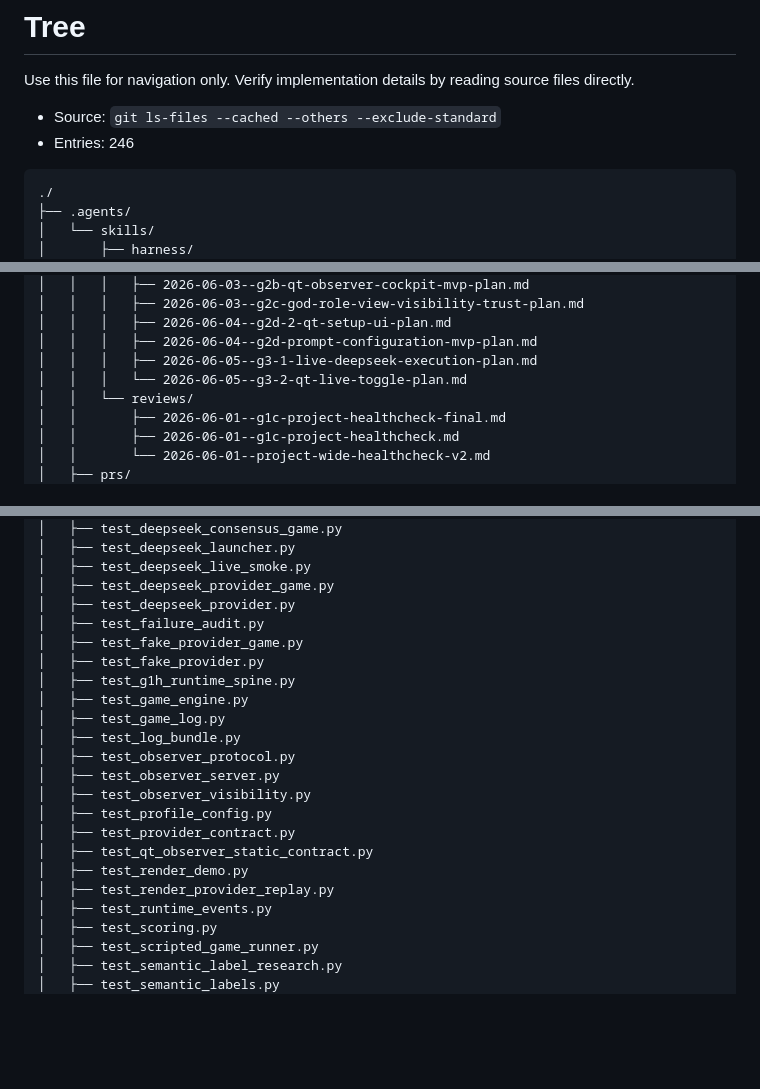
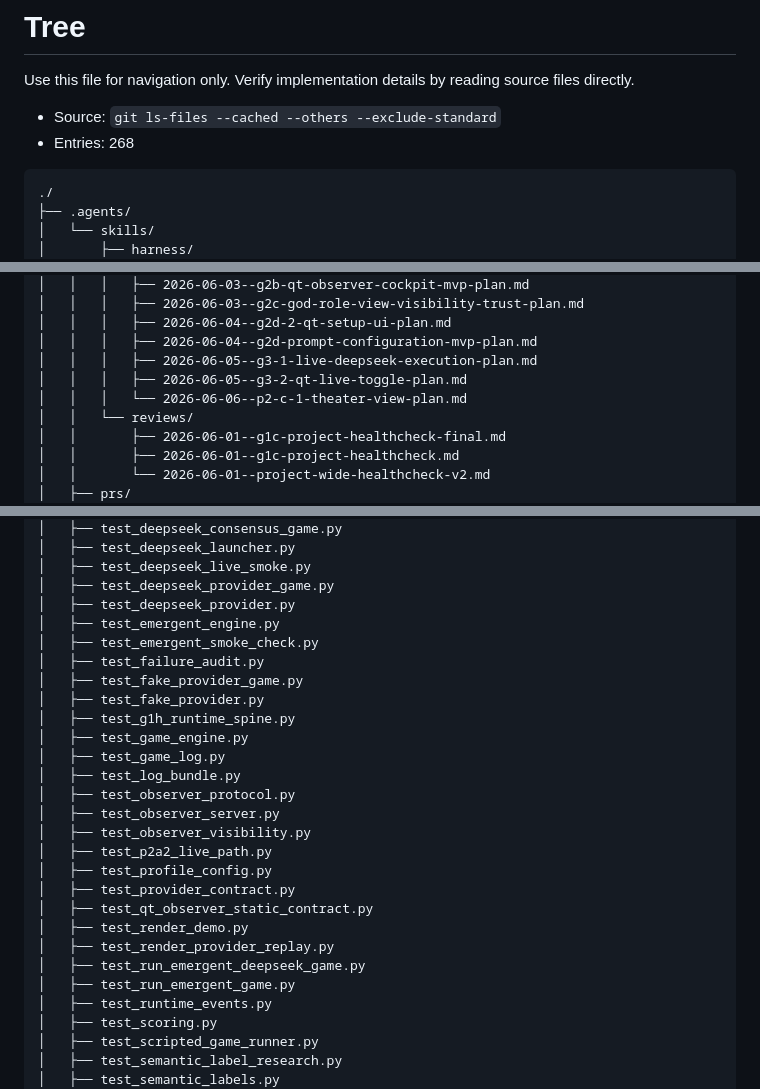
Before and after one commit to liaoszong/Werewolf-agent, a Markdown page: .oh-my-harness/tree.md, 3 parts joined by grey strips. Drawn GitHub-style; blank space fills up the shorter version.

````diff
--- a/.oh-my-harness/tree.md
+++ b/.oh-my-harness/tree.md
@@ -3,7 +3,7 @@
 Use this file for navigation only. Verify implementation details by reading source files directly.
 
 - Source: `git ls-files --cached --others --exclude-standard`
-- Entries: 246
+- Entries: 268
 
 ```text
 ./
@@ -181,7 +189,8 @@ Use this file for navigation only. Verify implementation details by reading sour
 │   │   │   ├── 2026-06-04--g2d-2-qt-setup-ui-plan.md
 │   │   │   ├── 2026-06-04--g2d-prompt-configuration-mvp-plan.md
 │   │   │   ├── 2026-06-05--g3-1-live-deepseek-execution-plan.md
-│   │   │   └── 2026-06-05--g3-2-qt-live-toggle-plan.md
+│   │   │   ├── 2026-06-05--g3-2-qt-live-toggle-plan.md
+│   │   │   └── 2026-06-06--p2-c-1-theater-view-plan.md
 │   │   └── reviews/
 │   │       ├── 2026-06-01--g1c-project-healthcheck-final.md
 │   │       ├── 2026-06-01--g1c-project-healthcheck.md
@@ -273,6 +291,8 @@ Use this file for navigation only. Verify implementation details by reading sour
 │   ├── test_deepseek_live_smoke.py
 │   ├── test_deepseek_provider_game.py
 │   ├── test_deepseek_provider.py
+│   ├── test_emergent_engine.py
+│   ├── test_emergent_smoke_check.py
 │   ├── test_failure_audit.py
 │   ├── test_fake_provider_game.py
 │   ├── test_fake_provider.py
@@ -283,11 +303,14 @@ Use this file for navigation only. Verify implementation details by reading sour
 │   ├── test_observer_protocol.py
 │   ├── test_observer_server.py
 │   ├── test_observer_visibility.py
+│   ├── test_p2a2_live_path.py
 │   ├── test_profile_config.py
 │   ├── test_provider_contract.py
 │   ├── test_qt_observer_static_contract.py
 │   ├── test_render_demo.py
 │   ├── test_render_provider_replay.py
+│   ├── test_run_emergent_deepseek_game.py
+│   ├── test_run_emergent_game.py
 │   ├── test_runtime_events.py
 │   ├── test_scoring.py
 │   ├── test_scripted_game_runner.py
````
Also changed, not shown: other parts of .oh-my-harness/tree.md (+18 -1 lines), 2 other files.
